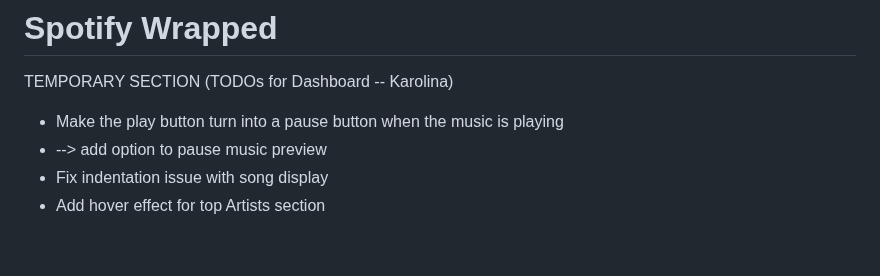
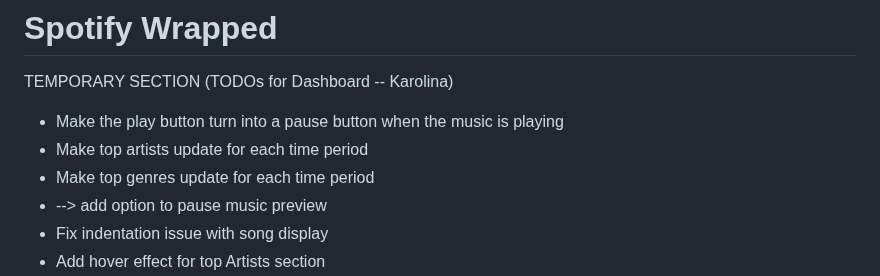
Before and after one commit to dubiels/spotifywrapped, a Markdown page: README.md, the part around the change. GitHub-like rendering; blank space fills up the shorter version.

```diff
--- a/README.md
+++ b/README.md
@@ -2,6 +2,8 @@
 
 TEMPORARY SECTION (TODOs for Dashboard -- Karolina)
 - Make the play button turn into a pause button when the music is playing
+- Make top artists update for each time period
+- Make top genres update for each time period
 - --> add option to pause music preview
 - Fix indentation issue with song display
 - Add hover effect for top Artists section
```
